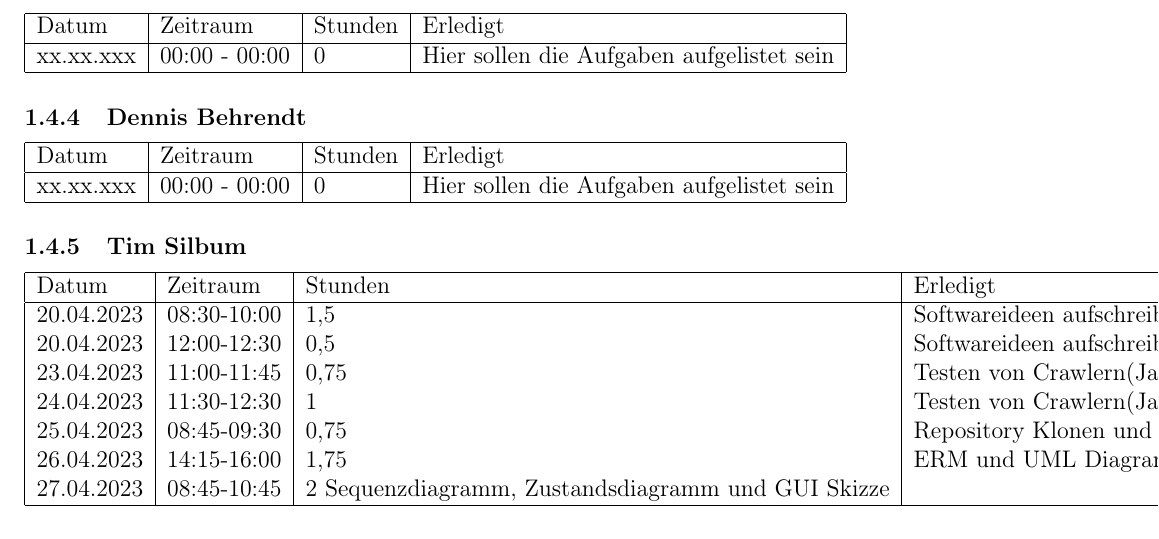
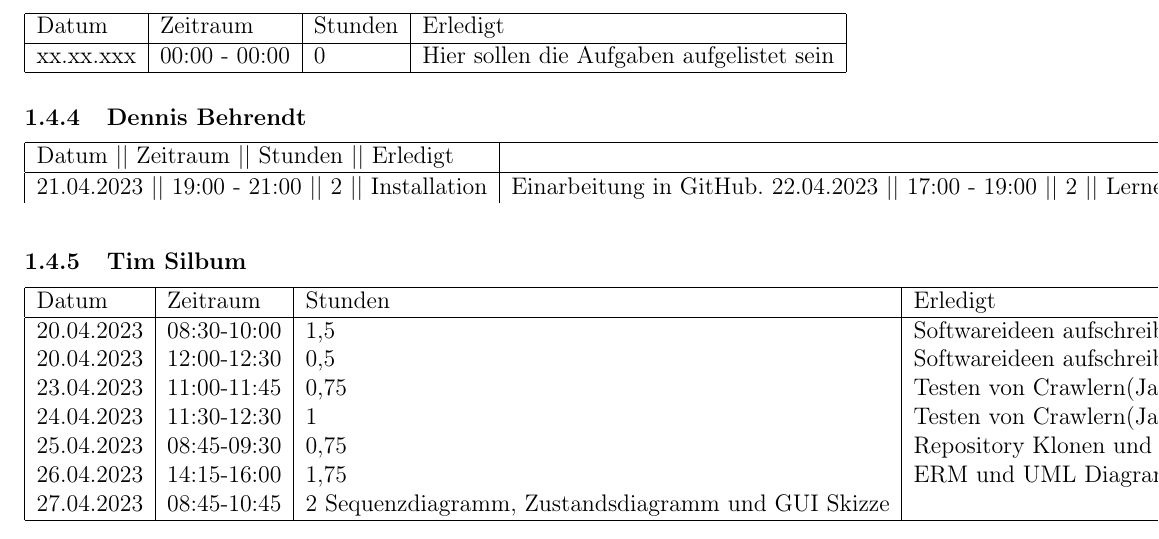
Before and after one commit to TimTurowski/LEGO-GCT, a LaTeX document (documents/hauptdatei.tex, which reads documents/stundenprotokolle/dennisbehrendtstunden.tex): part of page 5 of 10, cut so that both start at the same text. Compiled offline with pdfLaTeX.

Commit message:
Update dennisbehrendtstunden.tex

```diff
--- a/documents/stundenprotokolle/dennisbehrendtstunden.tex
+++ b/documents/stundenprotokolle/dennisbehrendtstunden.tex
@@ -1,5 +1,6 @@
 \begin{tabular}{|l|l|l|l|}
 \hline
-Datum & Zeitraum & Stunden & Erledigt \\
+Datum || Zeitraum || Stunden || Erledigt \\
 \hline
-    xx.xx.xxx & 00:00 - 00:00 & 0 & Hier sollen die Aufgaben aufgelistet sein\\
+    21.04.2023 || 19:00 - 21:00 || 2 || Installation & Einarbeitung in GitHub.
+    22.04.2023 || 17:00 - 19:00 || 2 || Lernen über die Inhalte eines Pflichtenheftes.
```
Also changed, not shown: documents/stundenprotokolle/dennisbehrendtstunden.tex (6 more changed lines).
